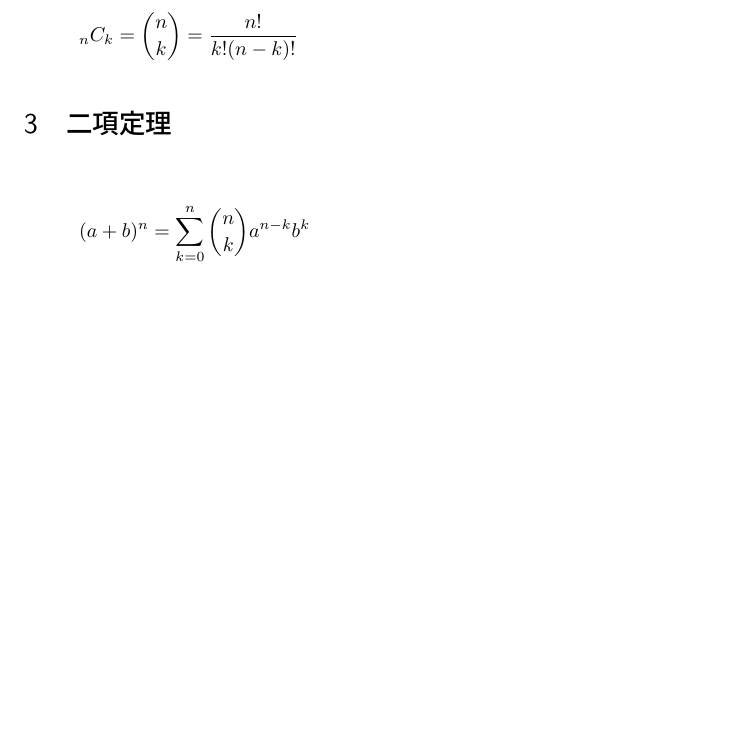
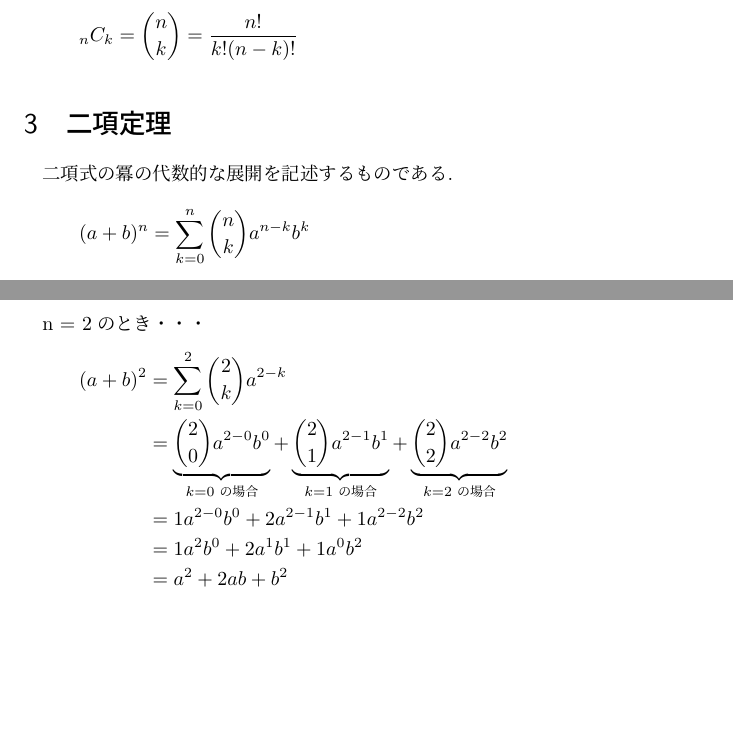
Before and after one commit to america/TeX, a LaTeX document (king.tex): part of page 2 of 2 before the commit and two parts of pages 2 and 3 of 3 after it, the two joined at a grey line, cut so that both start at the same text, the shorter picture padded with empty space. Compiled offline with upLaTeX and dvipdfmx.

Commit message:
二項定理にn = 2の場合を追加

```diff
--- a/king.tex
+++ b/king.tex
@@ -40,6 +40,7 @@ n個から順序を意識せずにk個取り出す場合の数（組み合わせ
 
 \section{二項定理}
 
+二項式の冪の代数的な展開を記述するものである.
 \[
  (a + b)^n = \sum_{k=0}^n \binom nk a^{n-k} b^k
 \]
@@ -62,4 +63,22 @@ n = 1のとき・・・
   &=& a + b
 \end{eqnarray*}
 
+n = 2のとき・・・
+\begin{eqnarray*}
+ (a + b)^2 &=& \sum_{k=0}^2 \binom 2k a^{2-k} \\
+  &=& \underbrace{
+        \binom 20 a^{2-0} b^0
+        }_{k = 0の場合}
+        +
+        \underbrace{
+        \binom 21 a^{2-1} b^1
+        }_{k = 1の場合}
+        +
+        \underbrace{
+        \binom 22 a^{2-2} b^2
+        }_{k = 2の場合}\\
+  &=& 1a^{2-0} b^0 + 2a^{2-1} b^1 + 1a^{2-2} b^2\\                                            &=& 1a^2b^0 + 2a^1b^1 + 1a^0b^2\\
+  &=& a^2 + 2ab + b^2
+\end{eqnarray*}
+
 \end{document}
```
Also changed, not shown: king.pdf.
